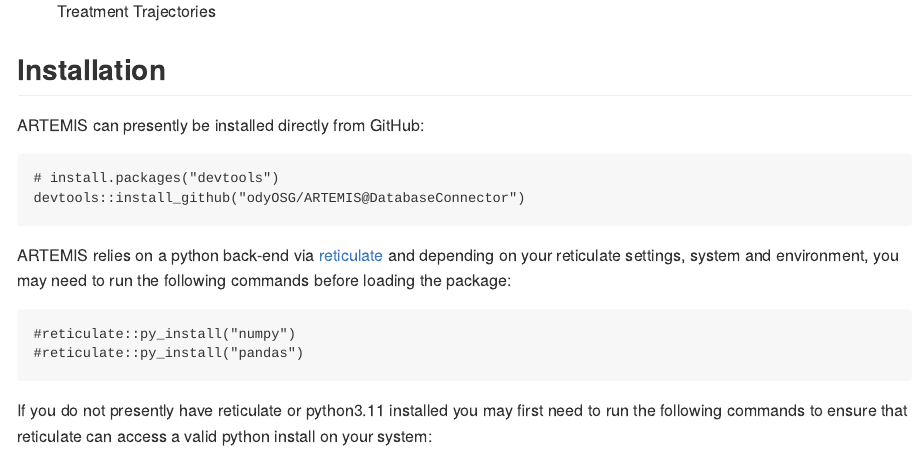
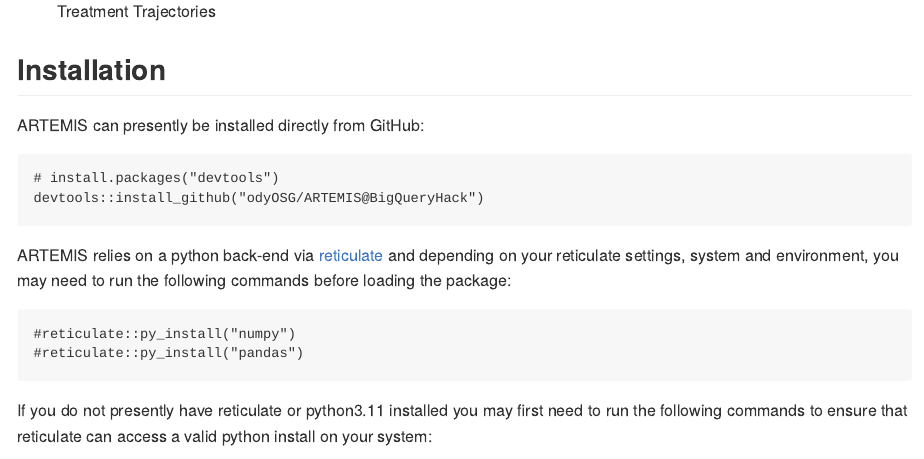
Before and after one commit to OdyOSG/ARTEMIS, an R Markdown document (Readme.Rmd): the page in a window 1100 px wide, from 1590 px down. Rendered offline with R 4.5, knitr and Pandoc, with nearby package versions; the code chunks are not run, so their results and figures are left out.

Commit message:
Update readme+knit

````diff
--- a/Readme.Rmd
+++ b/Readme.Rmd
@@ -35,7 +35,7 @@
 
 ``` r
 # install.packages("devtools")
-devtools::install_github("odyOSG/ARTEMIS@DatabaseConnector")
+devtools::install_github("odyOSG/ARTEMIS@BigQueryHack")
 ```
 
 ARTEMIS relies on a python back-end via [reticulate](https://rstudio.github.io/reticulate/) and depending on your reticulate settings, system and environment, you may need to run the following commands before loading the package:
````
Also changed, not shown: R/inputOutput.R (+0 -1 lines).
